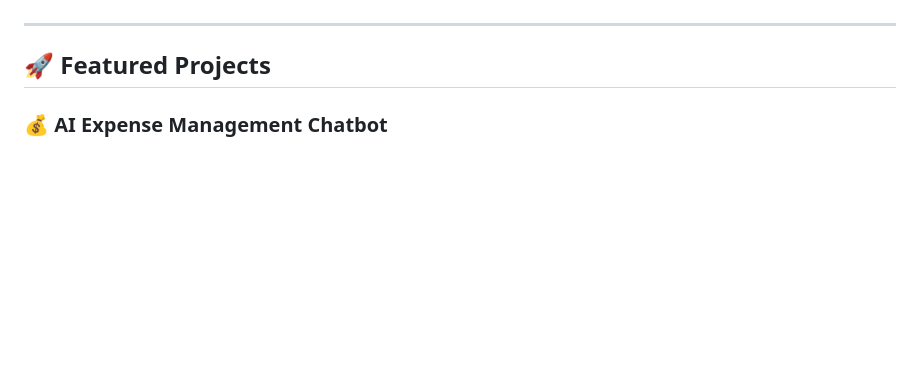
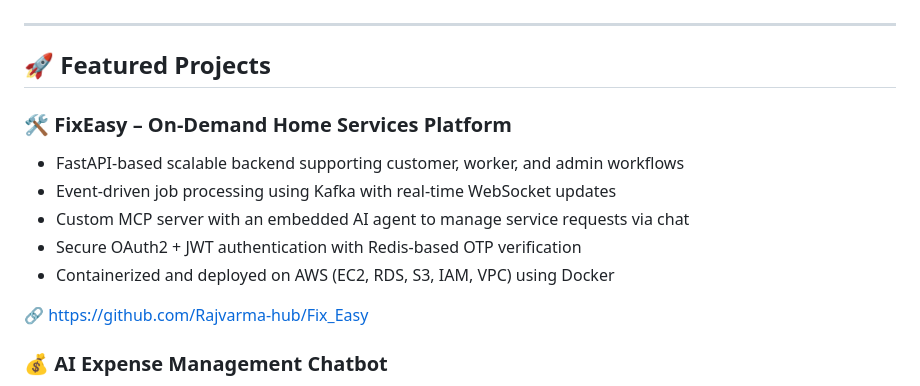
Before and after one commit to Rajvarma-hub/Rajvarma-hub, a Markdown page: README.md, the part around the change. Rendered like a GitHub page; blank space fills up the shorter version.

Commit message:
Add FixEasy project details to README
Added details about the FixEasy project, including features and deployment information.

```diff
--- a/README.md
+++ b/README.md
@@ -24,6 +24,14 @@
 ---
 
 ## 🚀 Featured Projects
+### 🛠️ FixEasy – On-Demand Home Services Platform
+- FastAPI-based scalable backend supporting customer, worker, and admin workflows
+- Event-driven job processing using Kafka with real-time WebSocket updates
+- Custom MCP server with an embedded AI agent to manage service requests via chat
+- Secure OAuth2 + JWT authentication with Redis-based OTP verification
+- Containerized and deployed on AWS (EC2, RDS, S3, IAM, VPC) using Docker
+
+🔗 https://github.com/Rajvarma-hub/Fix_Easy
 
 ### 💰 AI Expense Management Chatbot
 - LangChain + Gemini 2.5 Flash
```
